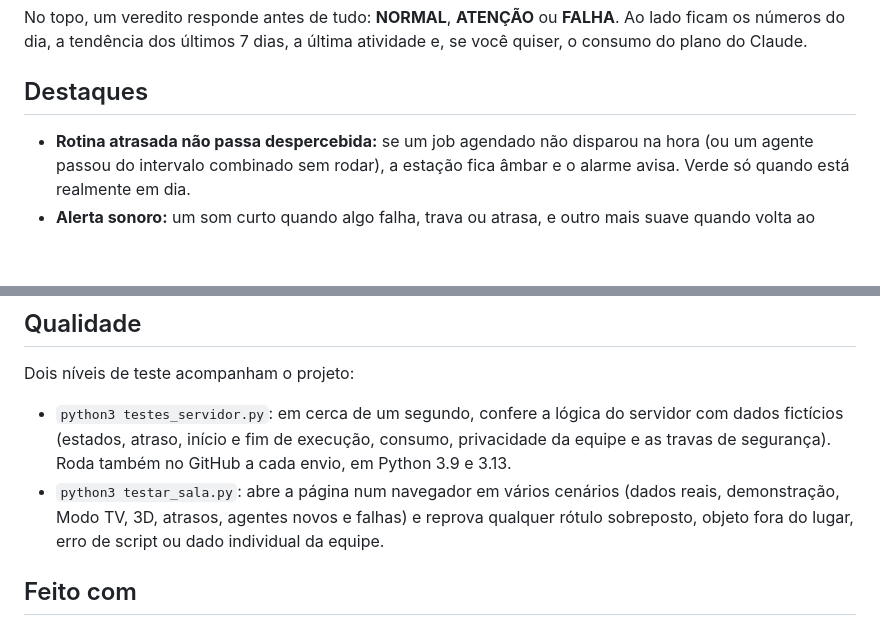
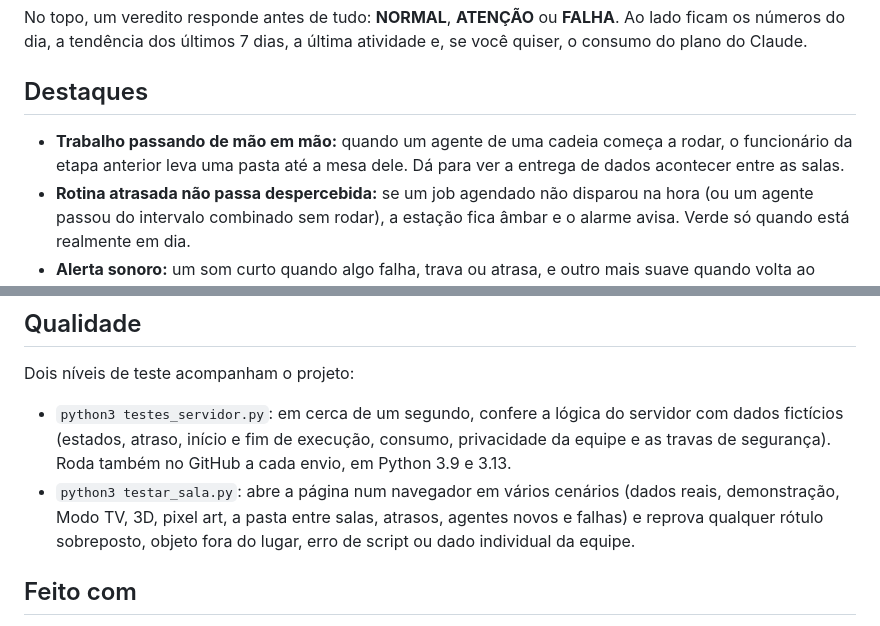
Before and after one commit to ToninhoRK/tRK-sala_de_operacoes, a Markdown page: README.md, 2 parts joined by grey strips. GitHub-like rendering; blank space fills up the shorter version.

```diff
--- a/README.md
+++ b/README.md
@@ -40,6 +45,7 @@ No topo, um veredito responde antes de tudo: **NORMAL**, **ATENÇÃO** ou **FALH
 
 ## Destaques
 
+- **Trabalho passando de mão em mão:** quando um agente de uma cadeia começa a rodar, o funcionário da etapa anterior leva uma pasta até a mesa dele. Dá para ver a entrega de dados acontecer entre as salas.
 - **Rotina atrasada não passa despercebida:** se um job agendado não disparou na hora (ou um agente passou do intervalo combinado sem rodar), a estação fica âmbar e o alarme avisa. Verde só quando está realmente em dia.
 - **Alerta sonoro:** um som curto quando algo falha, trava ou atrasa, e outro mais suave quando volta ao normal. A sala continua de olho mesmo com a aba em segundo plano.
 - **Atividade sem ruído:** execuções repetidas viram uma linha só ("×6 · desde 09:00"), o destaque fica só para o que fugiu do normal e um clique mostra **só as exceções**.
@@ -99,7 +105,7 @@ Os dados vêm do [Hermes](https://hermes-agent.nousresearch.com/docs). Sem ele i
 Dois níveis de teste acompanham o projeto:
 
 - `python3 testes_servidor.py`: em cerca de um segundo, confere a lógica do servidor com dados fictícios (estados, atraso, início e fim de execução, consumo, privacidade da equipe e as travas de segurança). Roda também no GitHub a cada envio, em Python 3.9 e 3.13.
-- `python3 testar_sala.py`: abre a página num navegador em vários cenários (dados reais, demonstração, Modo TV, 3D, atrasos, agentes novos e falhas) e reprova qualquer rótulo sobreposto, objeto fora do lugar, erro de script ou dado individual da equipe.
+- `python3 testar_sala.py`: abre a página num navegador em vários cenários (dados reais, demonstração, Modo TV, 3D, pixel art, a pasta entre salas, atrasos, agentes novos e falhas) e reprova qualquer rótulo sobreposto, objeto fora do lugar, erro de script ou dado individual da equipe.
 
 ## Feito com
 
```
Also changed, not shown: other parts of README.md (+7 -2 lines), docs/sala-pixel.png (added), 9 other files.
